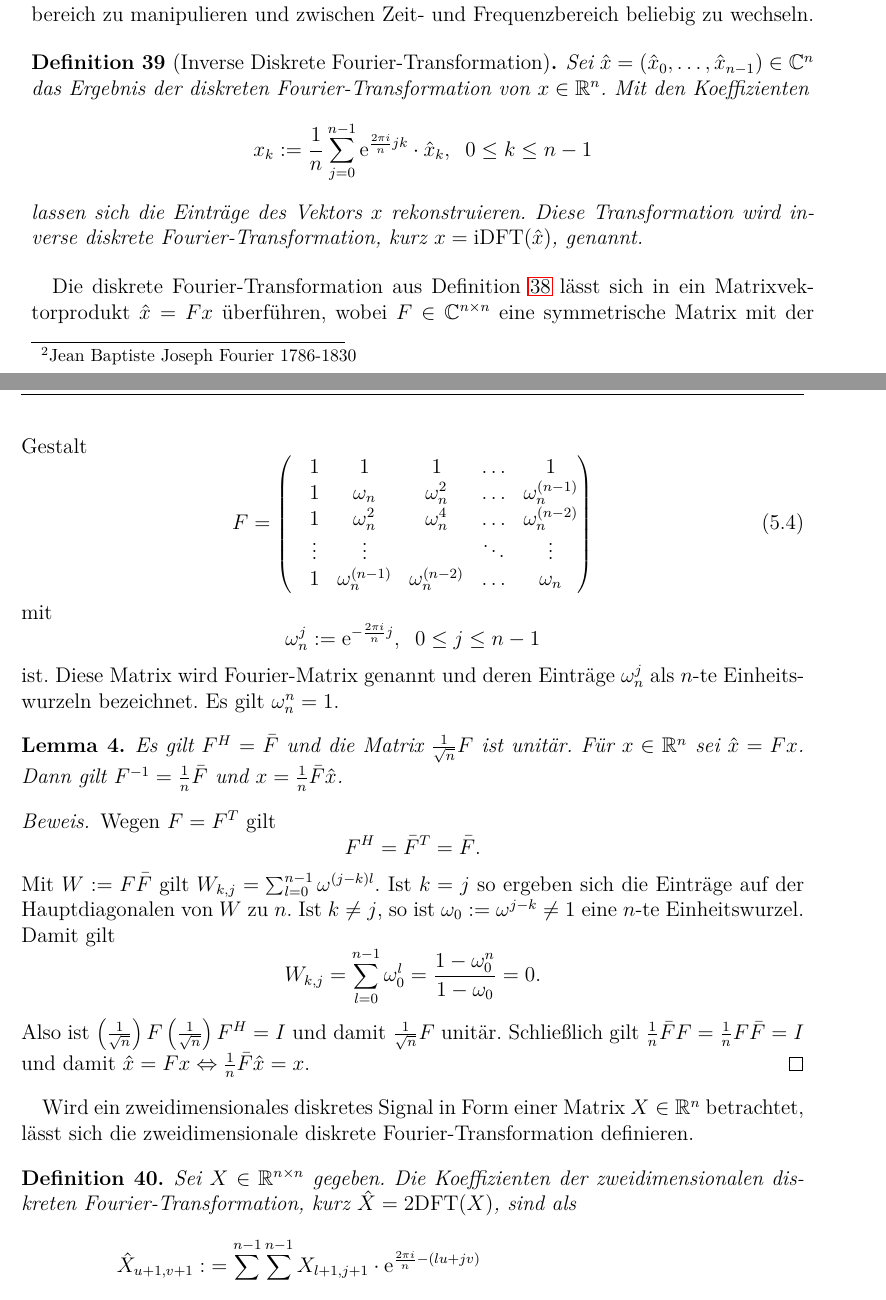
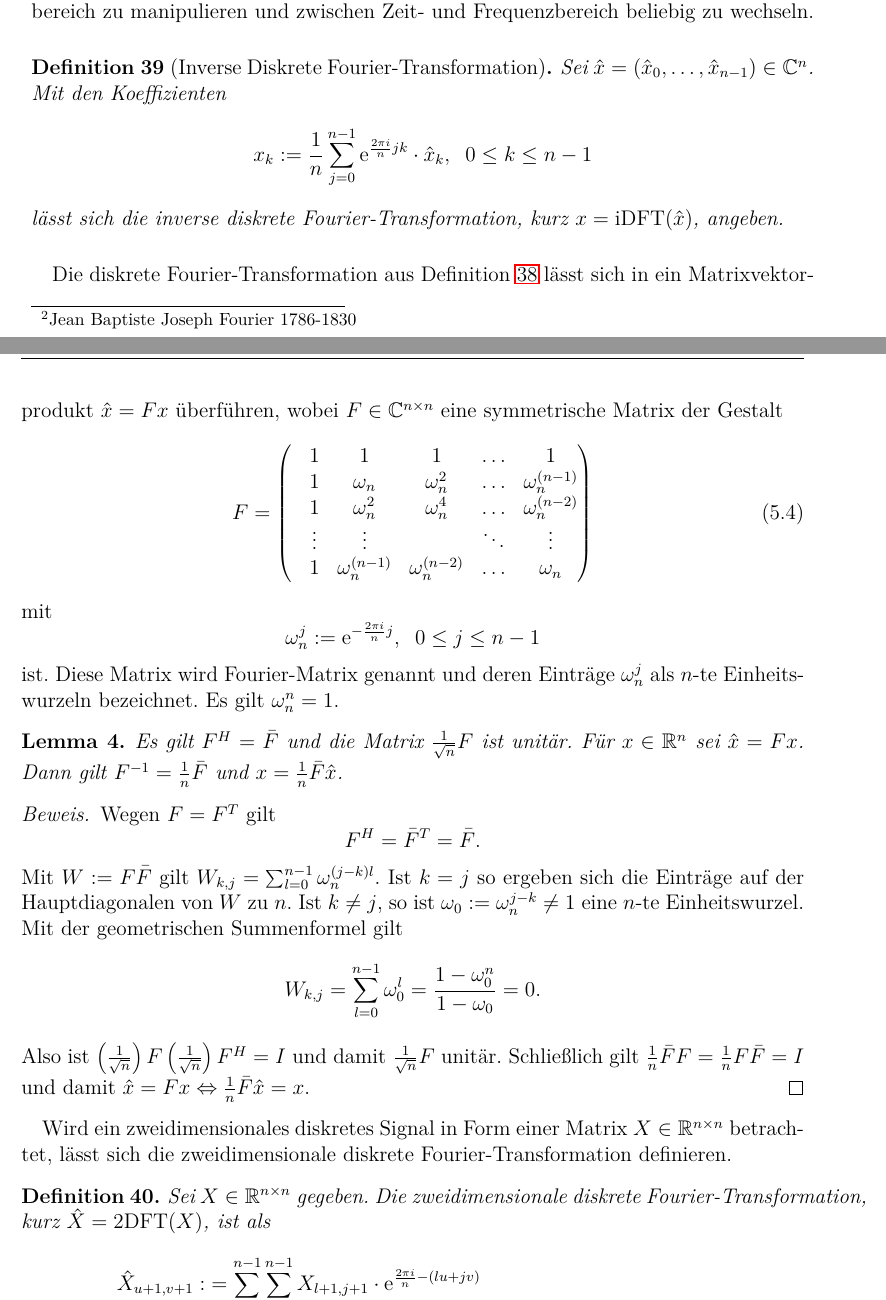
Before and after one commit to baldi181/CNN_in_SQL, a LaTeX thesis (Thesis_mit_Bsp_Biblatex/thesis_mit_Bsp.tex, which reads Thesis_mit_Bsp_Biblatex/chapters/umsetzung_sql.tex): two parts of pages 63 and 64 of 77, joined at a grey line, cut so that both start at the same text. Compiled offline with pdfLaTeX.

Commit message:
Add files via upload

```diff
--- a/Thesis_mit_Bsp_Biblatex/chapters/umsetzung_sql.tex
+++ b/Thesis_mit_Bsp_Biblatex/chapters/umsetzung_sql.tex
@@ -185,13 +185,13 @@ Die Diskrete Fourier\footnote{Jean Baptiste Joseph Fourier 1786-1830}-Transforma
 \end{defi}
 Mit der inversen Fourier-Transformation kann aus dem Signal im Frequenzbereich das Signal im Zeitbereich rekonstruiert werden. Damit ist es möglich, Signale im Frequenzbereich zu manipulieren und zwischen Zeit- und Frequenzbereich beliebig zu wechseln.
 \begin{defi}[Inverse Diskrete Fourier-Transformation]
-    Sei $\hat{x}=(\hat{x}_0, \ldots, \hat{x}_{n-1}) \in \mathbb{C}^n$ das Ergebnis der diskreten Fourier-Transformation von $x \in \RR^n$. Mit den Koeffizienten
+    Sei $\hat{x}=(\hat{x}_0, \ldots, \hat{x}_{n-1}) \in \mathbb{C}^n$. Mit den Koeffizienten
     \begin{equation*}
         x_k:= \frac{1}{n} \sum_{j=0}^{n-1} \mathrm{e}^{\frac{2 \pi i}{n} j k} \cdot \hat{x}_k, \; \; 0 \leq k \leq n-1
     \end{equation*}
-    lassen sich die Einträge des Vektors $x$ rekonstruieren. Diese Transformation wird inverse diskrete Fourier-Transformation, kurz $x=\mathrm{iDFT}(\hat{x})$, genannt.
+    lässt sich die inverse diskrete Fourier-Transformation, kurz $x=\mathrm{iDFT}(\hat{x})$, angeben.
 \end{defi}
-Die diskrete Fourier-Transformation aus Definition \ref{def:dft} lässt sich in ein Matrixvektorprodukt $\hat{x}=Fx$ überführen, wobei $F \in \mathbb{C}^{n \times n}$ eine symmetrische Matrix mit der Gestalt
+Die diskrete Fourier-Transformation aus Definition \ref{def:dft} lässt sich in ein Matrixvektorprodukt $\hat{x}=Fx$ überführen, wobei $F \in \mathbb{C}^{n \times n}$ eine symmetrische Matrix der Gestalt
 \begin{equation}
     \label{eq:FM}
     F=\begin{pmatrix}
@@ -215,16 +215,16 @@ ist. Diese Matrix wird Fourier-Matrix genannt und deren Einträge $\omega_n^{j}$
     \begin{equation*}
         F^H=\bar{{F}}^T=\bar{F}.
     \end{equation*}
-    Mit $W:=F\bar{F}$ gilt $W_{k,j}=\sum_{l=0}^{n-1} \omega^{(j-k)l}$. Ist $k=j$ so ergeben sich die Einträge auf der Hauptdiagonalen von $W$ zu $n$. Ist $k \neq j$, so ist $\omega_0:=\omega^{j-k} \neq 1$ eine $n$-te Einheitswurzel.
-    Damit gilt
+    Mit $W:=F\bar{F}$ gilt $W_{k,j}=\sum_{l=0}^{n-1} \omega_n^{(j-k)l}$. Ist $k=j$ so ergeben sich die Einträge auf der Hauptdiagonalen von $W$ zu $n$. Ist $k \neq j$, so ist $\omega_0:=\omega_n^{j-k} \neq 1$ eine $n$-te Einheitswurzel.
+    Mit der geometrischen Summenformel gilt
     \begin{equation*}
         W_{k,j}=\sum_{l=0}^{n-1} \omega_0^l=\frac{1-\omega_0^n}{1-\omega_0}=0.
     \end{equation*}
     Also ist $\left(\frac{1}{\sqrt{n}}\right) F\left(\frac{1}{\sqrt{n}}\right) F^H=I$ und damit $\frac{1}{\sqrt{n}} F$ unitär. Schließlich gilt $\frac{1}{n} \bar{F} F=\frac{1}{n} F \bar{F}= I$ und damit $\hat{x}=Fx \Leftrightarrow \frac{1}{n}\bar{F} \hat{x}=x$.
 \end{proof}
-Wird ein zweidimensionales diskretes Signal in Form einer Matrix $X \in \RR^{n}$ betrachtet, lässt sich die zweidimensionale diskrete Fourier-Transformation definieren.
+Wird ein zweidimensionales diskretes Signal in Form einer Matrix $X \in \RR^{n \times n}$ betrachtet, lässt sich die zweidimensionale diskrete Fourier-Transformation definieren.
 \begin{defi}
-    Sei $X \in \RR^{n \times n}$ gegeben. Die Koeffizienten der zweidimensionalen diskreten Fourier-Transformation, kurz $\hat{X}=2\mathrm{DFT}(X)$, sind als
+    Sei $X \in \RR^{n \times n}$ gegeben. Die zweidimensionale diskrete Fourier-Transformation, kurz $\hat{X}=2\mathrm{DFT}(X)$, ist als
     \begin{align*}
         \hat{X}_{u+1,v+1}:&= \sum_{l=0}^{n-1} \sum_{j=0}^{n-1} X_{l+1,j+1} \cdot \mathrm{e}^{\frac{2 \pi i}{n} -(lu+jv)} \\
         &=\sum_{l=0}^{n-1} \mathrm{e}^{-\frac{2 \pi i}{n} l u} \left(\sum_{j=0}^{n-1} X_{l+1,j+1} \cdot \mathrm{e}^{-\frac{2 \pi i}{n} j v}\right), \; \; 0 \leq u, v \leq n-1
```
Also changed, not shown: Thesis_mit_Bsp_Biblatex/thesis_mit_Bsp.pdf, Thesis_mit_Bsp_Biblatex/chapters/umsetzung_sql.tex (10 more changed lines), 4 other files.
